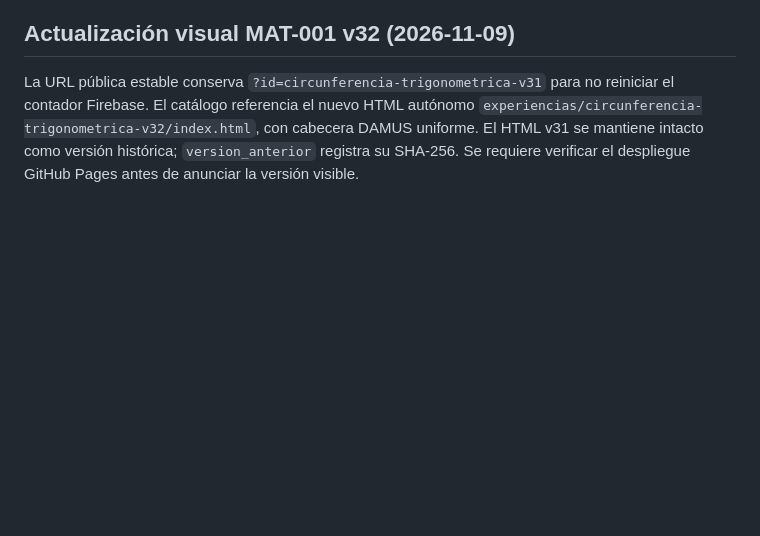
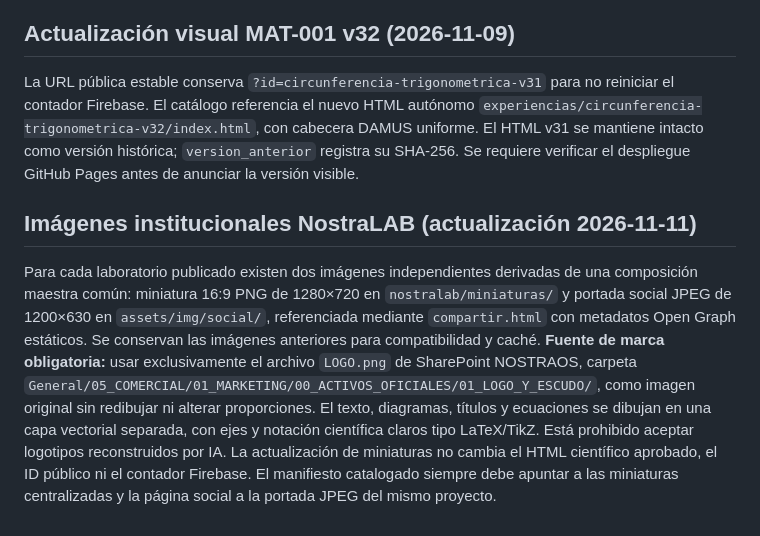
Before and after one commit to DFVV88/gruponostradamus, a Markdown page: nostralab/README.md, the part around the change. GitHub-like rendering; blank space fills up the shorter version.

Commit message:
NostraLAB: documentar logos oficiales, plantillas comunes y dos imágenes por proyecto

```diff
--- a/nostralab/README.md
+++ b/nostralab/README.md
@@ -61,3 +61,8 @@ Ver functions/NOSTRALAB_VISITAS.md para instalación, pruebas, privacidad y acti
 
 ## Actualización visual MAT-001 v32 (2026-11-09)
 La URL pública estable conserva `?id=circunferencia-trigonometrica-v31` para no reiniciar el contador Firebase. El catálogo referencia el nuevo HTML autónomo `experiencias/circunferencia-trigonometrica-v32/index.html`, con cabecera DAMUS uniforme. El HTML v31 se mantiene intacto como versión histórica; `version_anterior` registra su SHA-256. Se requiere verificar el despliegue GitHub Pages antes de anunciar la versión visible.
+
+## Imágenes institucionales NostraLAB (actualización 2026-11-11)
+Para cada laboratorio publicado existen dos imágenes independientes derivadas de una composición maestra común: miniatura 16:9 PNG de 1280×720 en `nostralab/miniaturas/` y portada social JPEG de 1200×630 en `assets/img/social/`, referenciada mediante `compartir.html` con metadatos Open Graph estáticos. Se conservan las imágenes anteriores para compatibilidad y caché.
+**Fuente de marca obligatoria:** usar exclusivamente el archivo `LOGO.png` de SharePoint NOSTRAOS, carpeta `General/05_COMERCIAL/01_MARKETING/00_ACTIVOS_OFICIALES/01_LOGO_Y_ESCUDO/`, como imagen original sin redibujar ni alterar proporciones. El texto, diagramas, títulos y ecuaciones se dibujan en una capa vectorial separada, con ejes y notación científica claros tipo LaTeX/TikZ. Está prohibido aceptar logotipos reconstruidos por IA.
+La actualización de miniaturas no cambia el HTML científico aprobado, el ID público ni el contador Firebase. El manifiesto catalogado siempre debe apuntar a las miniaturas centralizadas y la página social a la portada JPEG del mismo proyecto.
```
